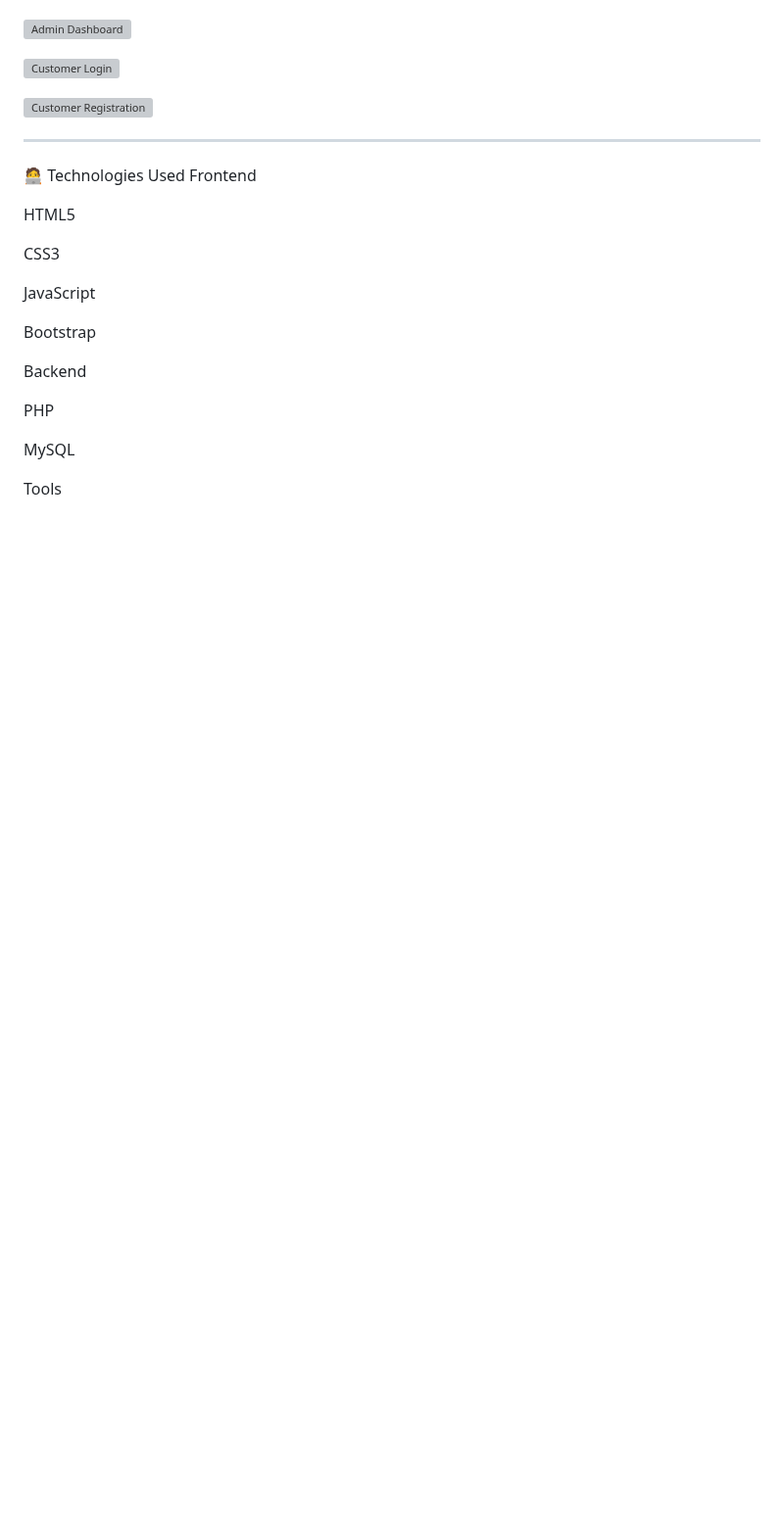
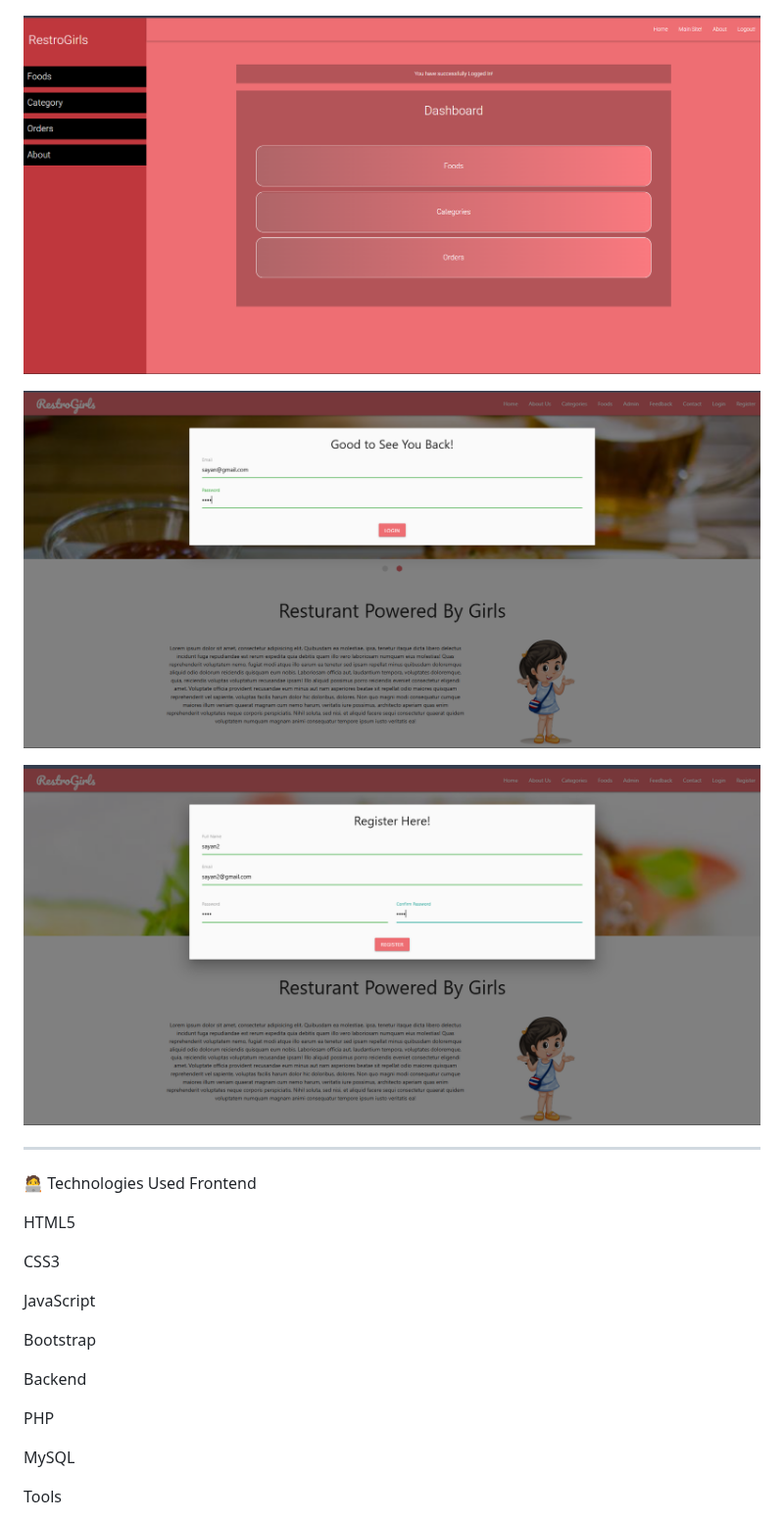
Before and after one commit to Sayan-AdhikaryM10/RestroGirls, a Markdown page: README.md, the part around the change. Shown at 98% size. Drawn GitHub-style; blank space fills up the shorter version; grey boxes are pictures that could not be loaded.

Commit message:
Fourth commit

```diff
--- a/README.md
+++ b/README.md
@@ -52,11 +52,11 @@ Logout functionality
 
 ![Admin Login](Img/Admin_login.png)
 
-![Admin Dashboard](Img/Admin_Main.png)
+![Admin Dashboard](Img/Admin_main.png)
 
-![Customer Login](Img/login.png)
+![Customer Login](Img/Login.png)
 
-![Customer Registration](Img/register.png)
+![Customer Registration](Img/Register.png)
 
 -----------------------------------------------------------------------------------------------------------
 
```
